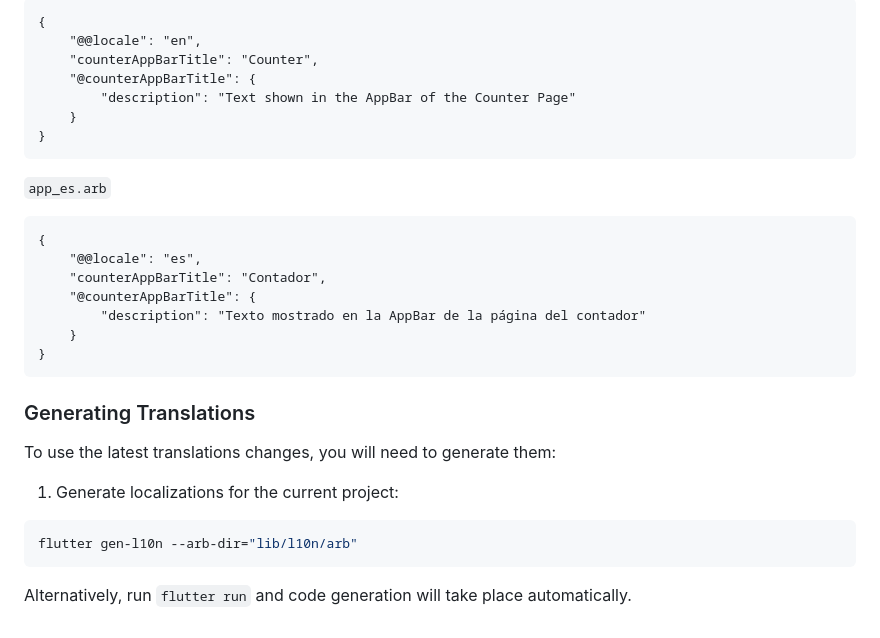
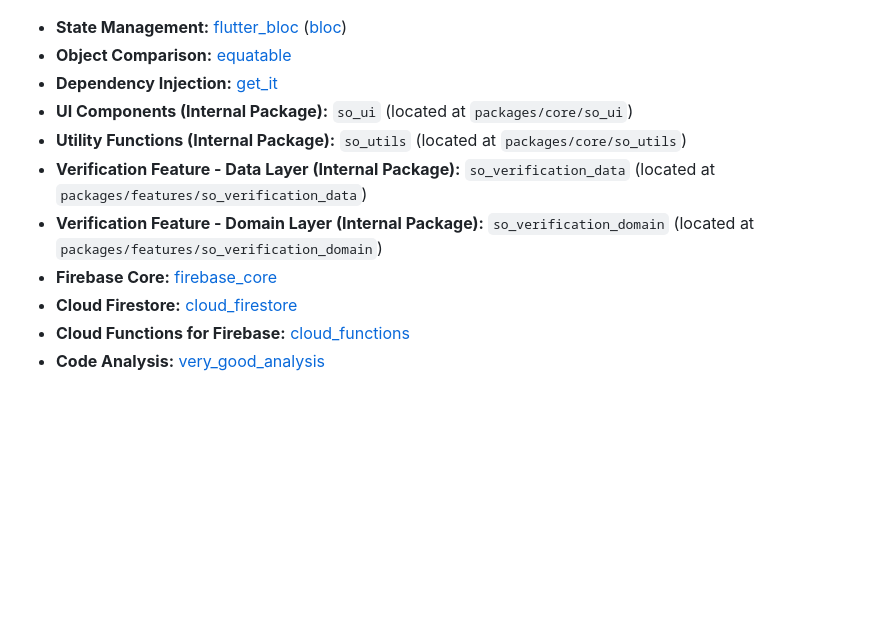
Before and after one commit to SamuelMauricioL/flutter_sapo_one, a Markdown page: README.md, the part around one of its changes. GitHub-like rendering; blank space fills up the shorter version.

````diff
--- a/README.md
+++ b/README.md
@@ -135,42 +154,11 @@ Update the `CFBundleLocalizations` array in the `Info.plist` at `ios/Runner/Info
-```arb
-{
-    "@@locale": "en",
-    "counterAppBarTitle": "Counter",
-    "@counterAppBarTitle": {
-        "description": "Text shown in the AppBar of the Counter Page"
-    }
-}
-```
-
-`app_es.arb`
-
-```arb
-{
-    "@@locale": "es",
-    "counterAppBarTitle": "Contador",
-    "@counterAppBarTitle": {
-        "description": "Texto mostrado en la AppBar de la página del contador"
-    }
-}
-```
-
-### Generating Translations
-
-To use the latest translations changes, you will need to generate them:
-
-1. Generate localizations for the current project:
-
-```sh
-flutter gen-l10n --arb-dir="lib/l10n/arb"
-```
-
-Alternatively, run `flutter run` and code generation will take place automatically.
-
-[coverage_badge]: coverage_badge.svg
-[flutter_localizations_link]: https://api.flutter.dev/flutter/flutter_localizations/flutter_localizations-library.html
-[internationalization_link]: https://flutter.dev/docs/development/accessibility-and-localization/internationalization
-[license_badge]: https://img.shields.io/badge/license-MIT-blue.svg
-[license_link]: https://opensource.org/licenses/MIT
-[very_good_analysis_badge]: https://img.shields.io/badge/style-very_good_analysis-B22C89.svg
-[very_good_analysis_link]: https://pub.dev/packages/very_good_analysis
-[very_good_cli_link]: https://github.com/VeryGoodOpenSource/very_good_cli
+- **State Management:** [flutter_bloc](https://pub.dev/packages/flutter_bloc) ([bloc](https://pub.dev/packages/bloc))
+- **Object Comparison:** [equatable](https://pub.dev/packages/equatable)
+- **Dependency Injection:** [get_it](https://pub.dev/packages/get_it)
+- **UI Components (Internal Package):** `so_ui` (located at `packages/core/so_ui`)
+- **Utility Functions (Internal Package):** `so_utils` (located at `packages/core/so_utils`)
+- **Verification Feature - Data Layer (Internal Package):** `so_verification_data` (located at `packages/features/so_verification_data`)
+- **Verification Feature - Domain Layer (Internal Package):** `so_verification_domain` (located at `packages/features/so_verification_domain`)
+- **Firebase Core:** [firebase_core](https://pub.dev/packages/firebase_core)
+- **Cloud Firestore:** [cloud_firestore](https://pub.dev/packages/cloud_firestore)
+- **Cloud Functions for Firebase:** [cloud_functions](https://pub.dev/packages/cloud_functions)
+- **Code Analysis:** [very_good_analysis](https://pub.dev/packages/very_good_analysis)
````
Also changed, not shown: other parts of README.md (+139 -120 lines).
